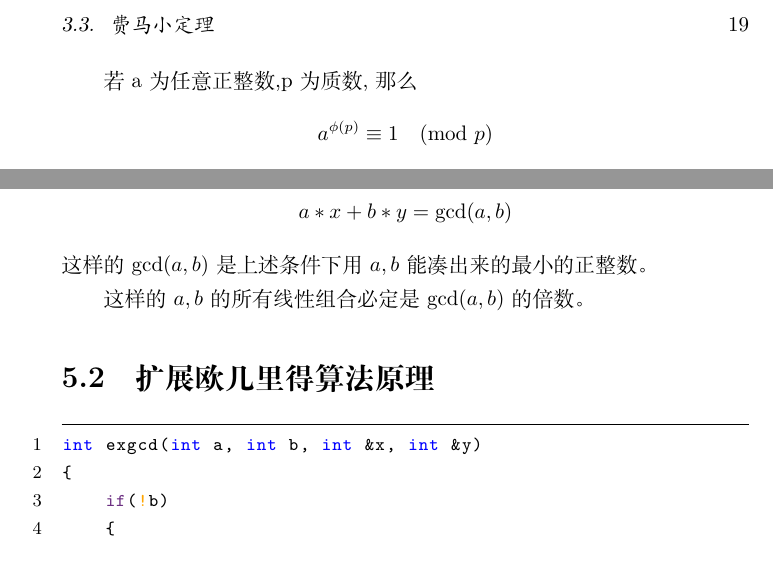
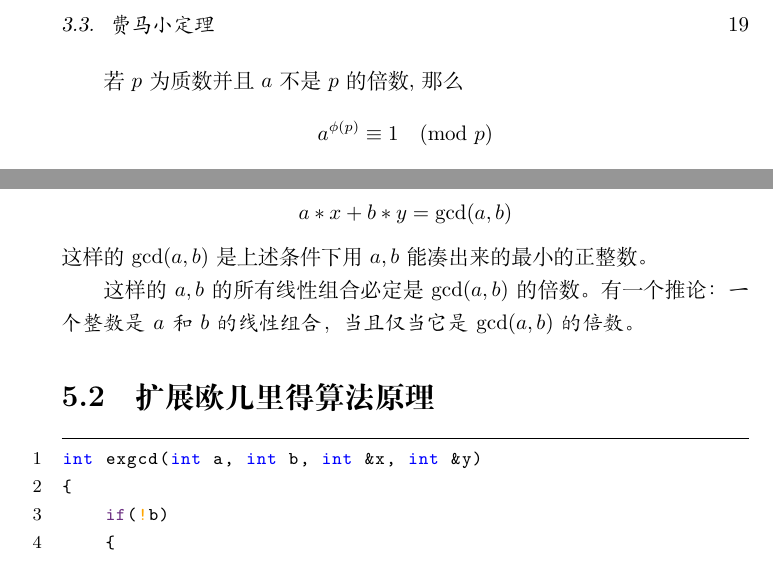
Before and after one commit to acongee/AlgorithmOfMathmatics, a LaTeX book (AcwingAlgorithmOfMathmatics.tex): two parts of pages 19 and 23 of 37, joined at a grey line, cut so that both start at the same text. Compiled offline with XeLaTeX.

Commit message:
完善粉碎机

```diff
--- a/AcwingAlgorithmOfMathmatics.tex
+++ b/AcwingAlgorithmOfMathmatics.tex
@@ -460,7 +460,7 @@ void solve()
 \section{费马小定理}
 当$p$为质数时，欧拉定理即为一个特例---费马小定理。
 
-若 a 为任意正整数,p 为质数,那么
+若$p$为质数并且$a$不是$p$的倍数,那么
 \[a^{\phi(p)}\equiv 1 \pmod{p}\]\\即
 \[a^{p-1}\equiv 1 \pmod{p}\]
 \chapter{快速幂}
@@ -497,7 +497,8 @@ qmi(a, p - 2, p);
 \[a * x + b * y = \gcd(a, b)\]
 这样的$\gcd(a,b)$是上述条件下用$a,b$能凑出来的最小的正整数。
 
-这样的$a,b$的所有线性组合必定是$\gcd(a,b)$的倍数。
+这样的$a,b$的所有线性组合必定是$\gcd(a,b)$的倍数。有一个推论：{\itshape 一个整数是$a$和$b$的线性组合，
+当且仅当它是$\gcd(a,b)$的倍数。}
 \section{扩展欧几里得算法原理}
 \begin{lstlisting}
 int exgcd(int a, int b, int &x, int &y)
```
Also changed, not shown: AcwingAlgorithmOfMathmatics.pdf, 2 other files.
